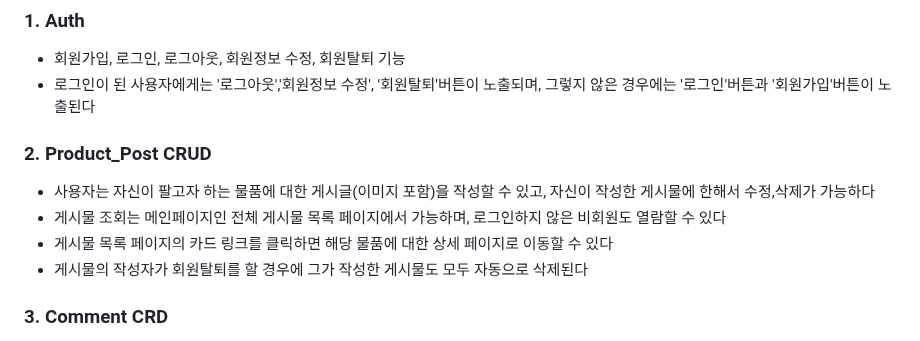
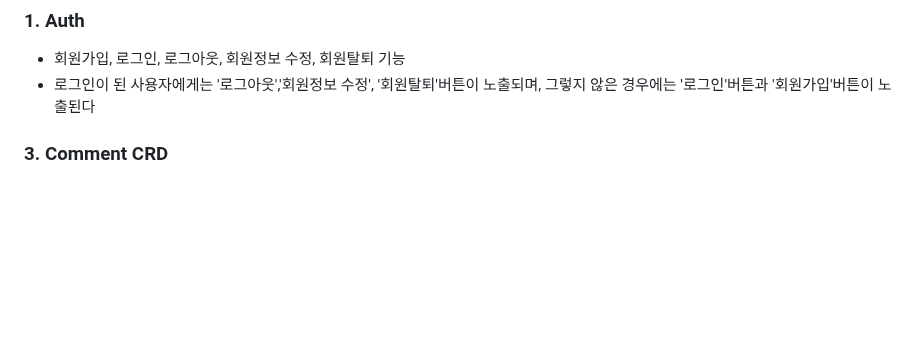
Before and after one commit to soyeongpark2090/spartamarket, a Markdown page: README.md, the part around the change. GitHub-like rendering; blank space fills up the shorter version.

```diff
--- a/README.md
+++ b/README.md
@@ -36,12 +36,6 @@
 ### 1. Auth
    - 회원가입, 로그인, 로그아웃, 회원정보 수정, 회원탈퇴 기능
    - 로그인이 된 사용자에게는 '로그아웃','회원정보 수정', '회원탈퇴'버튼이 노출되며, 그렇지 않은 경우에는 '로그인'버튼과 '회원가입'버튼이 노출된다
-
-### 2. Product_Post CRUD
-   - 사용자는 자신이 팔고자 하는 물품에 대한 게시글(이미지 포함)을 작성할 수 있고, 자신이 작성한 게시물에 한해서 수정,삭제가 가능하다
-   - 게시물 조회는 메인페이지인 전체 게시물 목록 페이지에서 가능하며, 로그인하지 않은 비회원도 열람할 수 있다
-   - 게시물 목록 페이지의 카드 링크를 클릭하면 해당 물품에 대한 상세 페이지로 이동할 수 있다
-   - 게시물의 작성자가 회원탈퇴를 할 경우에 그가 작성한 게시물도 모두 자동으로 삭제된다
 
 ### 3. Comment CRD
    - 물품의 상세 페이지 하단에서 게시글에 대한 댓글을 작성,수정,삭제할 수 있다.
```
